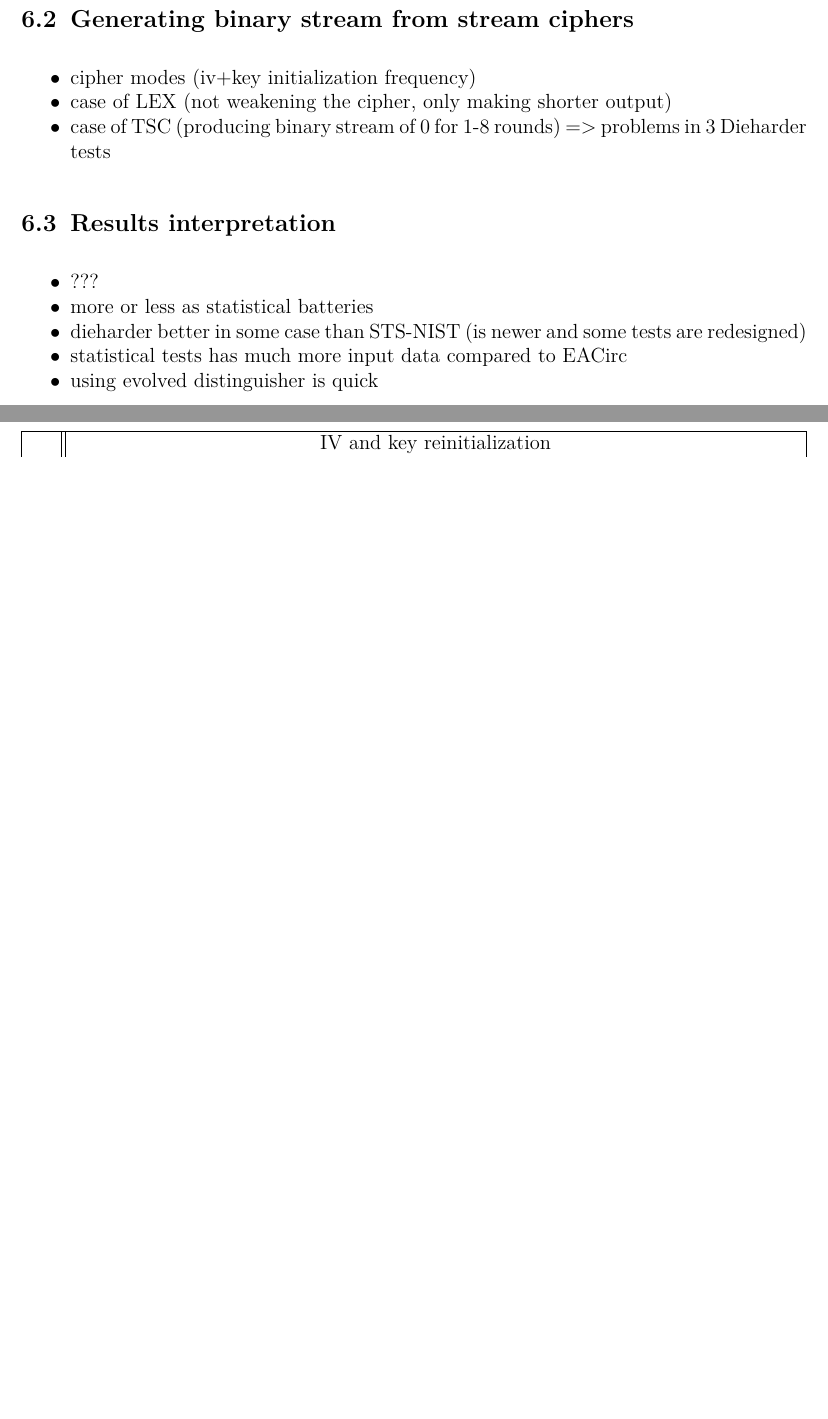
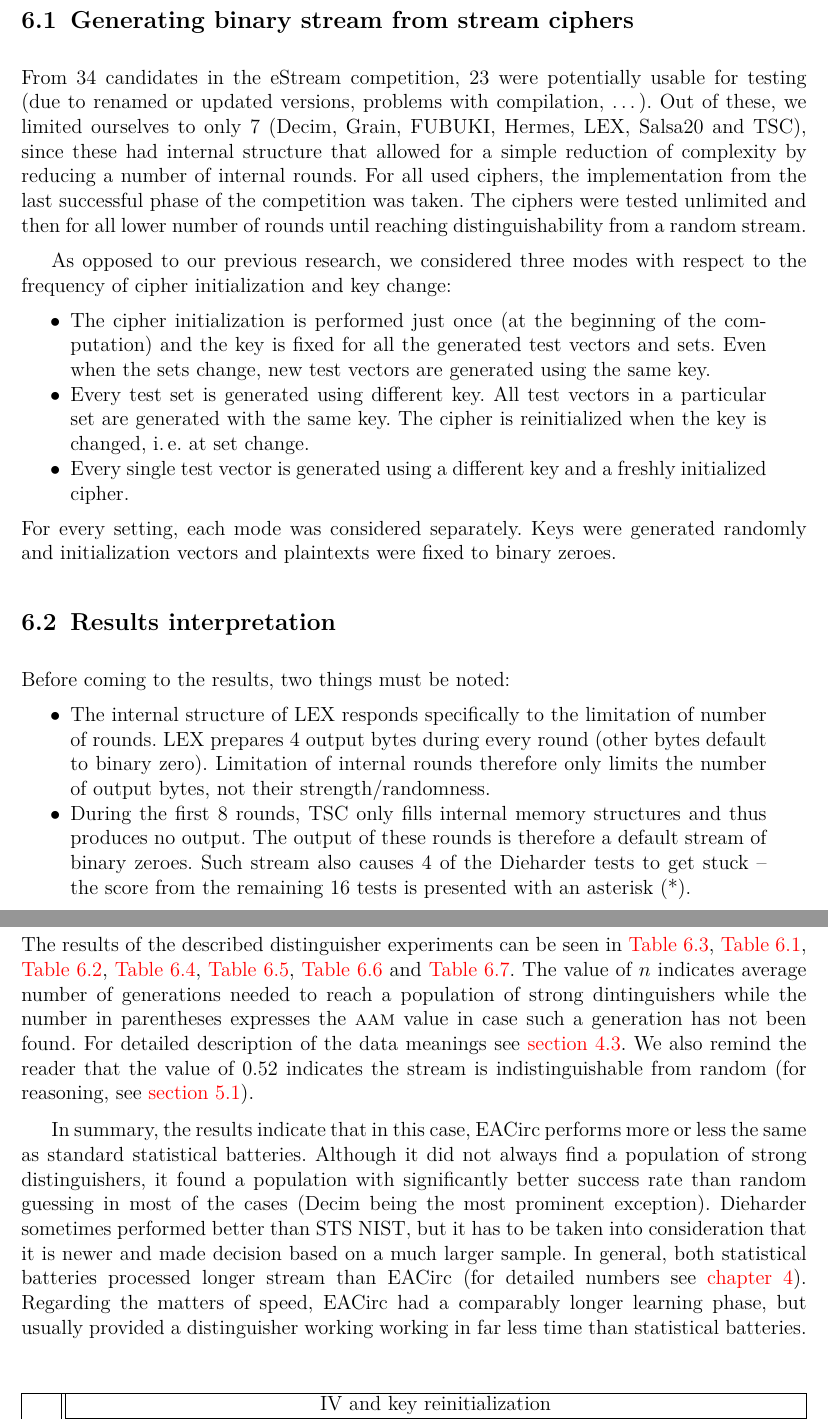
Before and after one commit to mathius/EACirc-bc, a LaTeX thesis (thesis.tex): two parts of pages 23 and 24 of 33, joined at a grey line, cut so that both start at the same text, the shorter picture padded with empty space. The pictures show the PDF file thesis.pdf that the author committed with the source.

Commit message:
chapter 6, version 1

```diff
--- a/thesis.tex
+++ b/thesis.tex
@@ -729 +715,0 @@ metal music (sample 1) &
-\end{itemize}
@@ -731,24 +721,55 @@ metal music (sample 1) &
 \section{Generating binary stream from stream ciphers}
 \label{sec:estream-settings}
 
-\begin{itemize}
-\item cipher modes (iv+key initialization frequency)
-\item case of LEX (not weakening the cipher, only making shorter output)
-\item case of TSC (producing binary stream of 0 for 1-8 rounds) => problems in 3 Dieharder tests
+From 34 candidates in the eStream competition, 23 were potentially usable for testing (due to renamed or updated versions,
+problems with compilation, \dots). Out of these, we limited ourselves to only 7 (Decim, Grain, FUBUKI, Hermes, LEX, Salsa20 and TSC),
+since these had internal structure that allowed for a simple reduction of complexity by reducing a number of internal rounds.
+For all used ciphers, the implementation from the last successful phase of the competition was taken.
+The ciphers were tested unlimited and then for all lower number of rounds until reaching distinguishability from a random stream.
+
+As opposed to our previous research, we considered three modes with respect to the frequency of cipher initialization and key change:
+\begin{itemize} \rightskip=2em
+\item The cipher initialization is performed just once (at the beginning of the computation) and the key is fixed for
+all the generated test vectors and sets. Even when the sets change, new test vectors are generated using the same key.
+\item Every test set is generated using different key. All test vectors in a particular set are generated with the same key.
+The cipher is reinitialized when the key is changed, i.\,e.\ at set change.
+\item Every single test vector is generated using a different key and a freshly initialized cipher.
 \end{itemize}
+For every setting, each mode was considered separately. Keys were generated randomly and initialization vectors and plaintexts
+were fixed to binary zeroes.
 
 \section{Results interpretation}
 \label{sec:estream-results}
 
-\begin{itemize}
-\item ???
-\item more or less as statistical batteries
-\item dieharder better in some case than STS-NIST (is newer and some tests are redesigned)
-\item statistical tests has much more input data compared to EACirc
-\item using evolved distinguisher is quick
+Before coming to the results, two things must be noted:
+\begin{itemize} \rightskip=2em
+\item The internal structure of LEX responds specifically to the limitation of number of rounds.
+LEX prepares 4 output bytes during every round (other bytes default to binary zero).
+Limitation of internal rounds therefore only limits the number
+of output bytes, not their strength/randomness.
+\item During the first 8 rounds, TSC only fills internal memory structures and thus produces no output. The output of these rounds
+is therefore a default stream of binary zeroes. Such stream also causes 4 of the Dieharder tests to get stuck --
+the score from the remaining 16 tests is presented with an asterisk (*).
 \end{itemize}
 
-\begin{table}[htb]
+\noindent
+The results of the described distinguisher experiments can be seen in \autoref{tab:estream-grain}, \autoref{tab:estream-decim},
+\autoref{tab:estream-fubuki}, \autoref{tab:estream-hermes}, \autoref{tab:estream-lex}, \autoref{tab:estream-salsa} and
+\autoref{tab:estream-tsc}. The value of $n$ indicates average number of generations needed to reach a population of
+strong dintinguishers while the number in parentheses expresses the \textsc{aam} value in case such a generation has not been
+found. For detailed description of the data meanings see \autoref{sec:settings-eacirc-output}. We also remind the reader
+that the value of 0.52 indicates the stream is indistinguishable from random (for reasoning, see \autoref{sec:control-random-random}).
+
+In summary, the results indicate that in this case, EACirc performs more or less the same as standard statistical batteries.
+Although it did not always find a population of strong distinguishers, it found a population with significantly better
+success rate than random guessing in most of the cases (Decim being the most prominent exception).
+Dieharder sometimes performed better than STS NIST, but it has to be taken into consideration that it is newer
+and made decision based on a much larger sample. In general, both statistical batteries processed longer stream than EACirc
+(for detailed numbers see \autoref{chap:settings}). Regarding the matters of speed, EACirc had a comparably longer learning phase,
+but usually provided a distinguisher working working in far less time than statistical batteries.
+\medskip
+
+\begin{table}[hb]
 \centering
 \resultsTable{
 1 & 0.0 & 0 & $n=2681$ & 0.0 & 0 & (0.85) & 0.0 & 5 & $n=1431$ \\ \hline
```
Also changed, not shown: thesis.pdf, thesis.tex (29 more changed lines).
